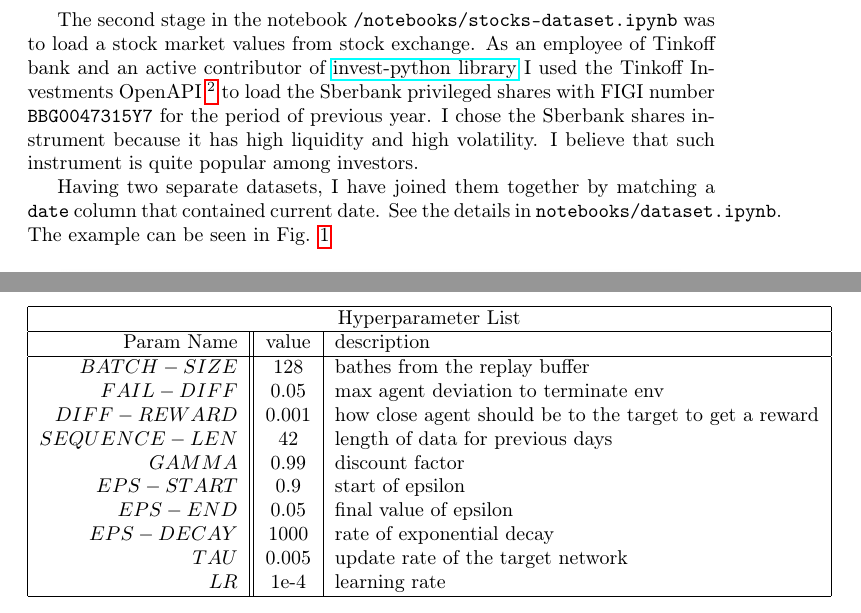
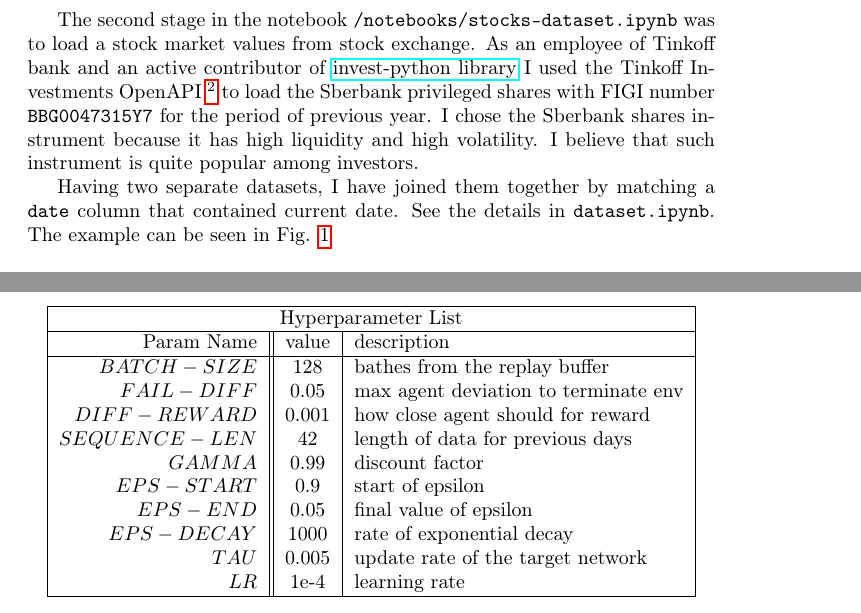
Before and after one commit to irusland/stonks, a LaTeX paper (report_src/main.tex): two parts of pages 6 and 9 of 11, joined at a grey line, cut so that both start at the same text. Compiled offline with pdfLaTeX.

```diff
--- a/report_src/main.tex
+++ b/report_src/main.tex
@@ -179,7 +179,7 @@
 As an employee of Tinkoff bank and an active contributor of \href{https://github.com/Tinkoff/invest-python}{invest-python library} I used the Tinkoff Investments OpenAPI \footnote{Tinkoff Invest OpenAPI could be found ~\href{https://www.tinkoff.ru/invest/open-api/}{here}.} to load the Sberbank privileged shares with FIGI number \texttt{BBG0047315Y7} for the period of previous year. I chose the Sberbank shares instrument because it has high liquidity and high volatility. I believe that such instrument is quite popular among investors.
 
 Having two separate datasets, I have joined them together by matching a \texttt{date} column that contained current date.
-See the details in \texttt{notebooks/dataset.ipynb}. The example can be seen in Fig. \ref{fig:dataset}
+See the details in \texttt{dataset.ipynb}. The example can be seen in Fig. \ref{fig:dataset}
 
 \begin{figure}[!tbh]
     \centering
@@ -314,7 +314,7 @@
  \hline
  $BATCH-SIZE$   & 128    & bathes from the replay buffer\\
  $FAIL-DIFF$ & 0.05 & max agent deviation to terminate env\\
- $DIFF-REWARD$ & 0.001 & how close agent should be to the target to get a reward\\
+ $DIFF-REWARD$ & 0.001 & how close agent should for reward\\
  $SEQUENCE-LEN$ & 42 & length of data for previous days  \\
  $GAMMA$   & 0.99    & discount factor\\
  $EPS-START$ & 0.9    & start of epsilon\\
```
Also changed, not shown: report.pdf, report_src/main.tex (6 more changed lines).
